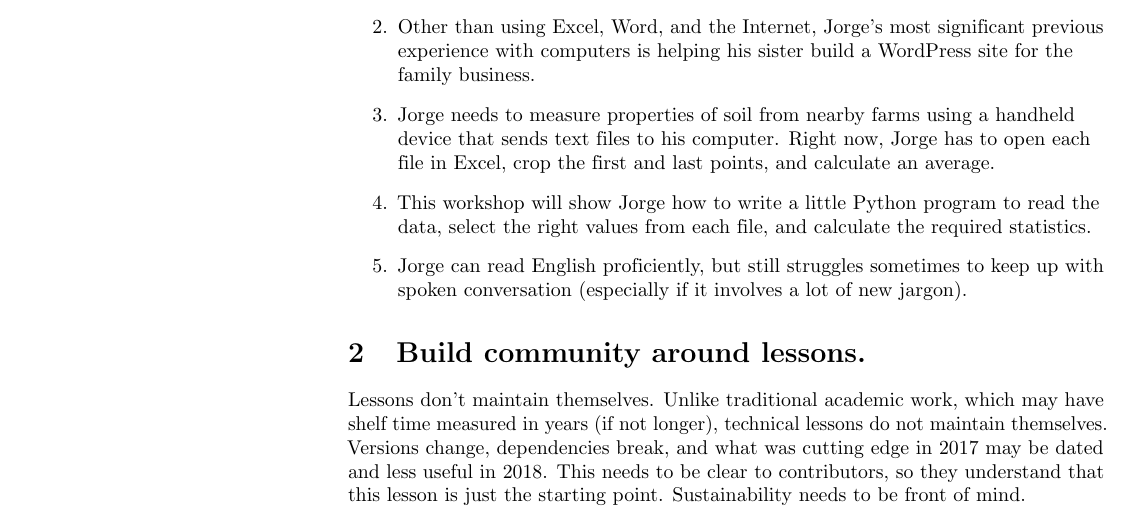
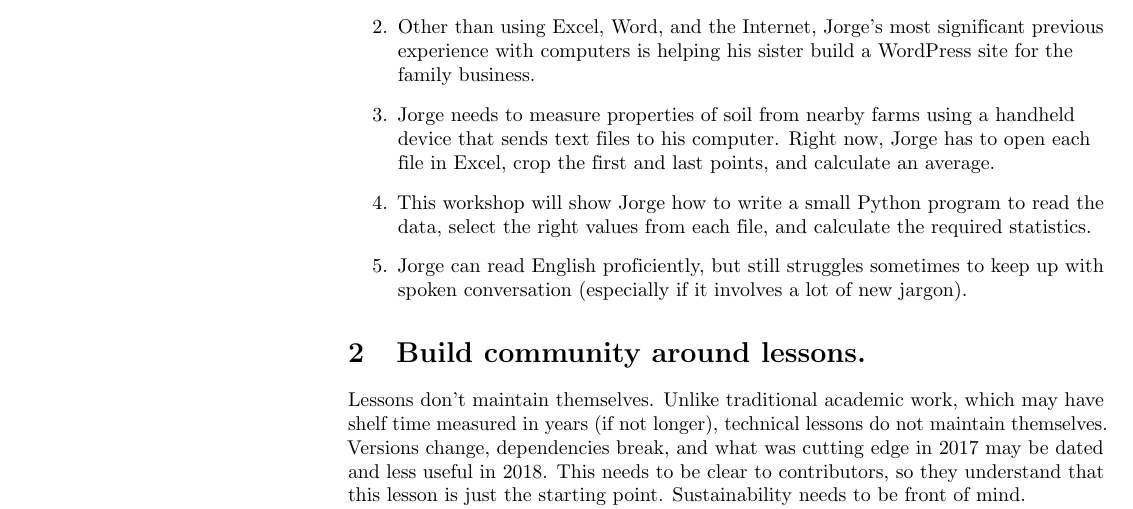
Before and after one commit to swcarpentry/collaborative-lesson-development, a LaTeX document (paper.tex): part of page 2 of 6, cut so that both start at the same text. Compiled offline with pdfLaTeX.

Commit message:
little to small for clearer meaning

```diff
--- a/paper.tex
+++ b/paper.tex
@@ -214,7 +214,7 @@ A learner profile for a weekend programming workshop for new college students mi
   and calculate an average.
 
 \item
-  This workshop will show Jorge how to write a little Python program
+  This workshop will show Jorge how to write a small Python program
   to read the data,
   select the right values from each file,
   and calculate the required statistics.
```
